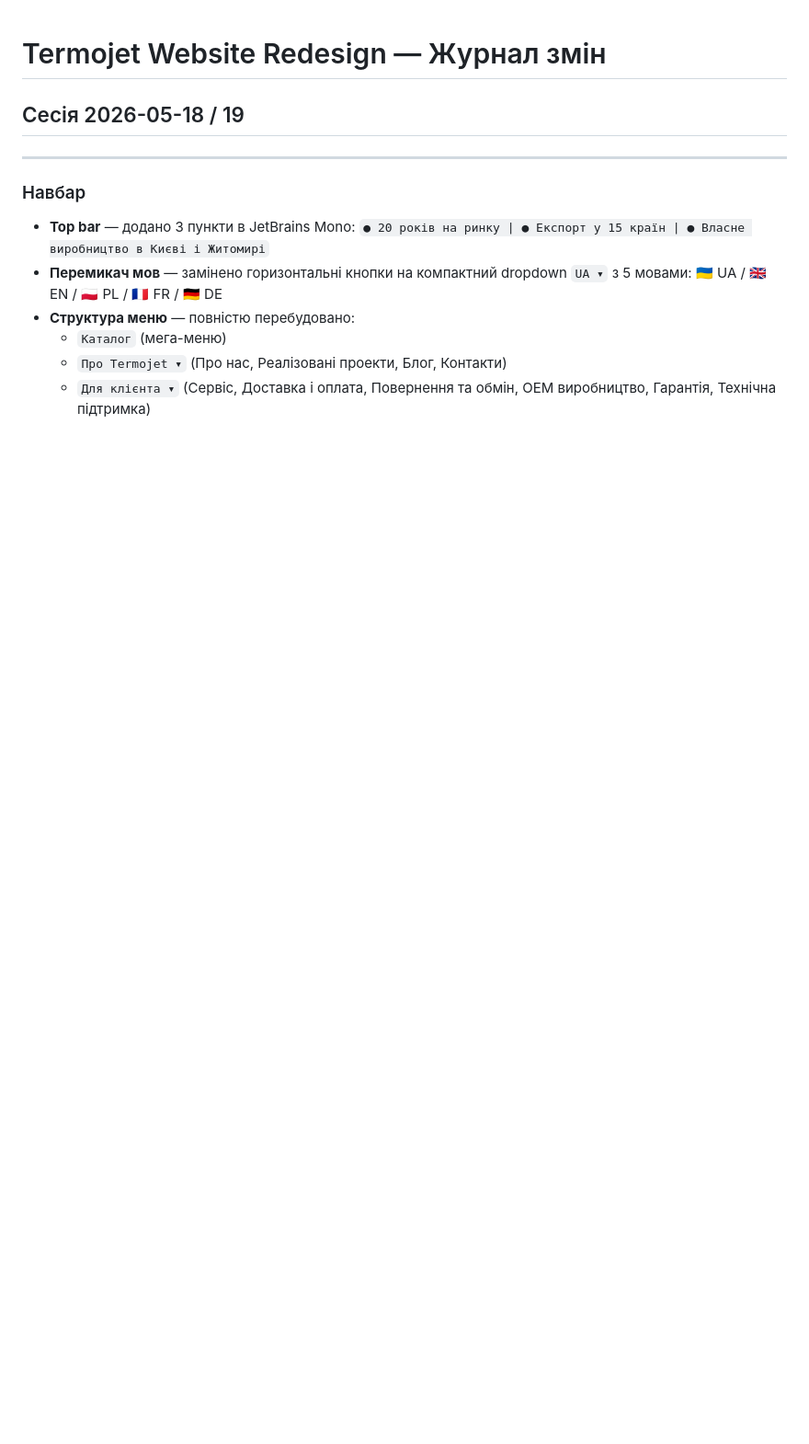
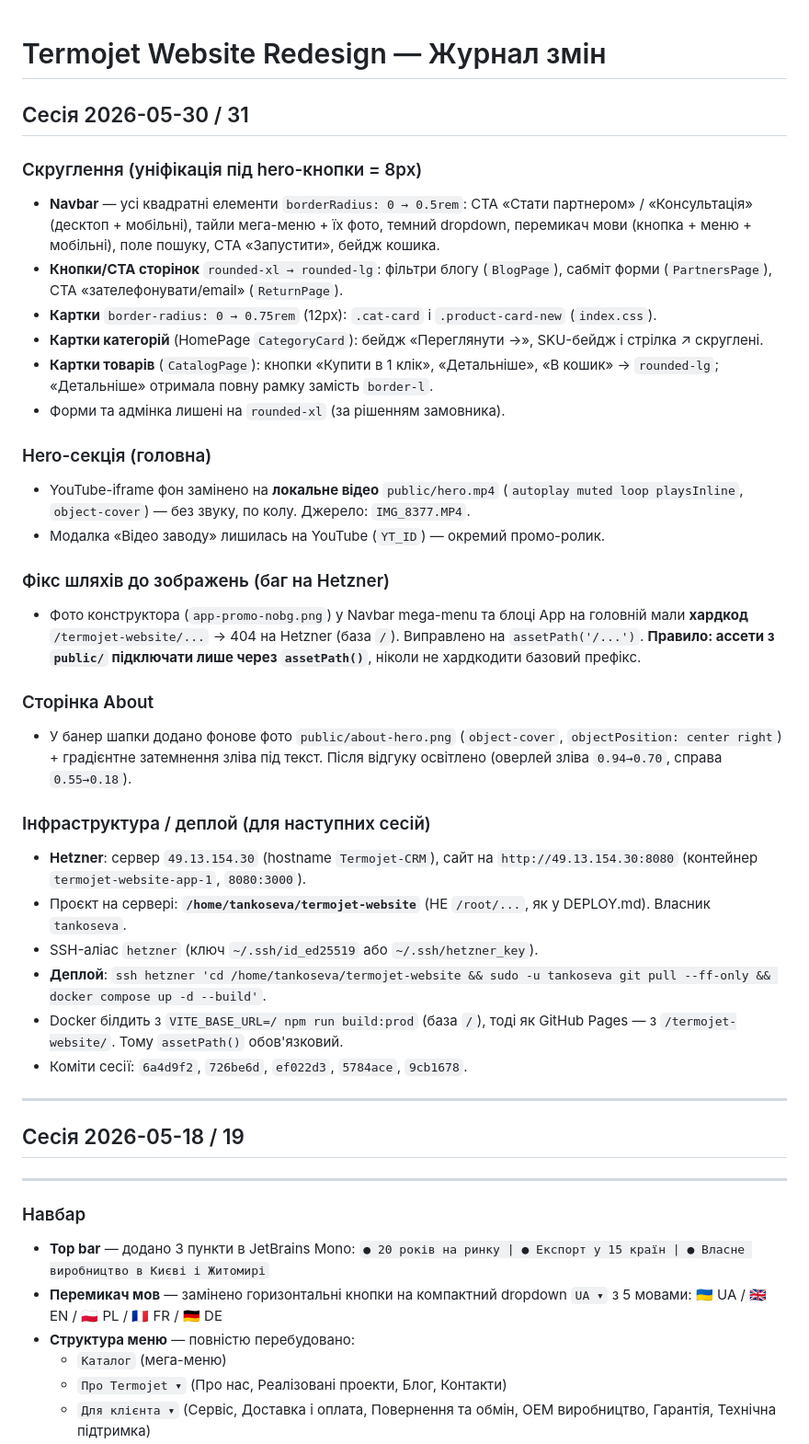
Before and after one commit to tankosever-ship-it/termojet-website, a Markdown page: CHANGELOG.md, the part around the change. Shown at 92% size. GitHub-like rendering; blank space fills up the shorter version.

Commit message:
docs: журнал змін сесії 2026-05-30/31 (скруглення, hero-відео, assetPath-фікс, About-банер, деплой на Hetzner)
Co-Authored-By: Claude Opus 4.8 (1M context) <noreply@anthropic.com>

```diff
--- a/CHANGELOG.md
+++ b/CHANGELOG.md
@@ -1,4 +1,34 @@
 # Termojet Website Redesign — Журнал змін
+
+## Сесія 2026-05-30 / 31
+
+### Скруглення (уніфікація під hero-кнопки = 8px)
+- **Navbar** — усі квадратні елементи `borderRadius: 0 → 0.5rem`: CTA «Стати партнером» / «Консультація» (десктоп + мобільні), тайли мега-меню + їх фото, темний dropdown, перемикач мови (кнопка + меню + мобільні), поле пошуку, CTA «Запустити», бейдж кошика.
+- **Кнопки/CTA сторінок** `rounded-xl → rounded-lg`: фільтри блогу (`BlogPage`), сабміт форми (`PartnersPage`), CTA «зателефонувати/email» (`ReturnPage`).
+- **Картки** `border-radius: 0 → 0.75rem` (12px): `.cat-card` і `.product-card-new` (`index.css`).
+- **Картки категорій** (HomePage `CategoryCard`): бейдж «Переглянути →», SKU-бейдж і стрілка ↗ скруглені.
+- **Картки товарів** (`CatalogPage`): кнопки «Купити в 1 клік», «Детальніше», «В кошик» → `rounded-lg`; «Детальніше» отримала повну рамку замість `border-l`.
+- Форми та адмінка лишені на `rounded-xl` (за рішенням замовника).
+
+### Hero-секція (головна)
+- YouTube-iframe фон замінено на **локальне відео** `public/hero.mp4` (`autoplay muted loop playsInline`, `object-cover`) — без звуку, по колу. Джерело: `IMG_8377.MP4`.
+- Модалка «Відео заводу» лишилась на YouTube (`YT_ID`) — окремий промо-ролик.
+
+### Фікс шляхів до зображень (баг на Hetzner)
+- Фото конструктора (`app-promo-nobg.png`) у Navbar mega-menu та блоці App на головній мали **хардкод** `/termojet-website/...` → 404 на Hetzner (база `/`). Виправлено на `assetPath('/...')`. **Правило: ассети з `public/` підключати лише через `assetPath()`**, ніколи не хардкодити базовий префікс.
+
+### Сторінка About
+- У банер шапки додано фонове фото `public/about-hero.png` (`object-cover`, `objectPosition: center right`) + градієнтне затемнення зліва під текст. Після відгуку освітлено (оверлей зліва `0.94→0.70`, справа `0.55→0.18`).
+
+### Інфраструктура / деплой (для наступних сесій)
+- **Hetzner**: сервер `49.13.154.30` (hostname `Termojet-CRM`), сайт на `http://49.13.154.30:8080` (контейнер `termojet-website-app-1`, `8080:3000`).
+- Проєкт на сервері: **`/home/tankoseva/termojet-website`** (НЕ `/root/...`, як у DEPLOY.md). Власник `tankoseva`.
+- SSH-аліас `hetzner` (ключ `~/.ssh/id_ed25519` або `~/.ssh/hetzner_key`).
+- **Деплой**: `ssh hetzner 'cd /home/tankoseva/termojet-website && sudo -u tankoseva git pull --ff-only && docker compose up -d --build'`.
+- Docker білдить з `VITE_BASE_URL=/ npm run build:prod` (база `/`), тоді як GitHub Pages — з `/termojet-website/`. Тому `assetPath()` обов'язковий.
+- Коміти сесії: `6a4d9f2`, `726be6d`, `ef022d3`, `5784ace`, `9cb1678`.
+
+---
 
 ## Сесія 2026-05-18 / 19
 
```
